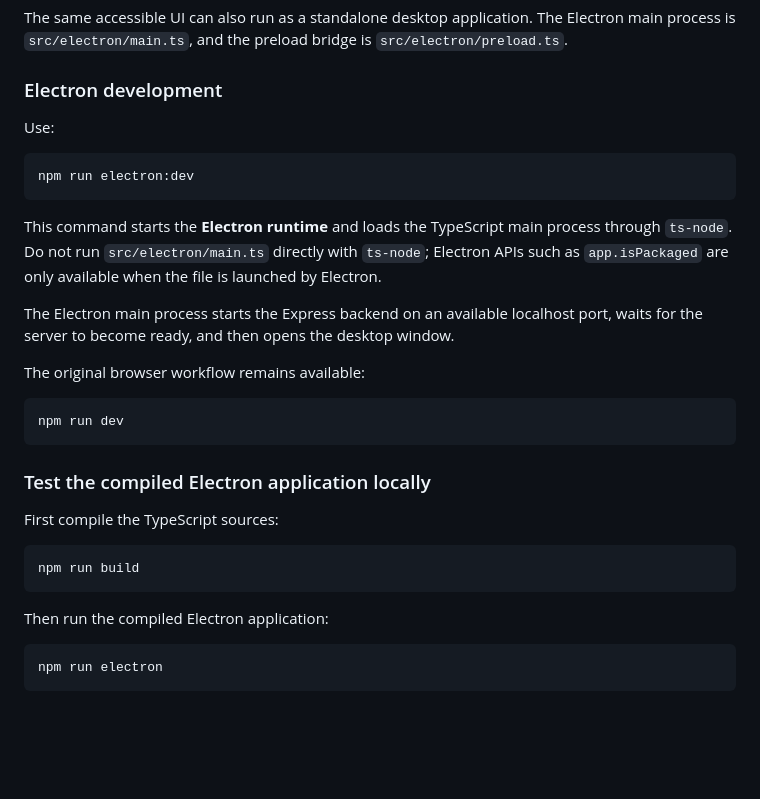
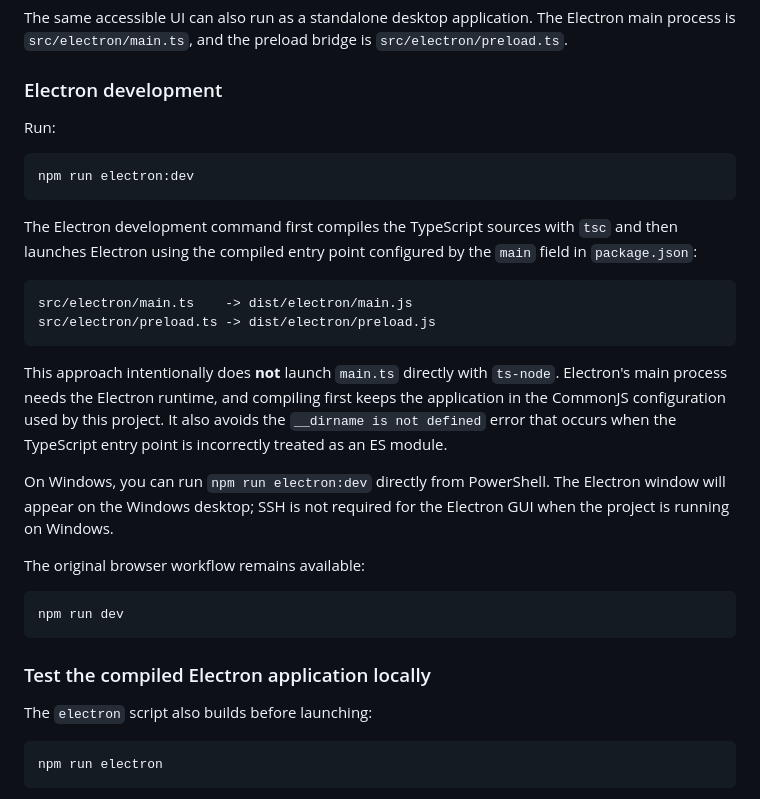
Before and after one commit to mtigzoe/accessible-terminal-app, a Markdown page: README.md, the part around the change. Rendered like a GitHub page; blank space fills up the shorter version.

Commit message:
Document compiled Electron development workflow

````diff
--- a/README.md
+++ b/README.md
@@ -42,15 +42,22 @@ The same accessible UI can also run as a standalone desktop application. The Ele
 
 ### Electron development
 
-Use:
+Run:
 
 ```bash
 npm run electron:dev
 ```
 
-This command starts the **Electron runtime** and loads the TypeScript main process through `ts-node`. Do not run `src/electron/main.ts` directly with `ts-node`; Electron APIs such as `app.isPackaged` are only available when the file is launched by Electron.
+The Electron development command first compiles the TypeScript sources with `tsc` and then launches Electron using the compiled entry point configured by the `main` field in `package.json`:
 
-The Electron main process starts the Express backend on an available localhost port, waits for the server to become ready, and then opens the desktop window.
+```text
+src/electron/main.ts    -> dist/electron/main.js
+src/electron/preload.ts -> dist/electron/preload.js
+```
+
+This approach intentionally does **not** launch `main.ts` directly with `ts-node`. Electron's main process needs the Electron runtime, and compiling first keeps the application in the CommonJS configuration used by this project. It also avoids the `__dirname is not defined` error that occurs when the TypeScript entry point is incorrectly treated as an ES module.
+
+On Windows, you can run `npm run electron:dev` directly from PowerShell. The Electron window will appear on the Windows desktop; SSH is not required for the Electron GUI when the project is running on Windows.
 
 The original browser workflow remains available:
 
@@ -60,13 +67,7 @@ npm run dev
 
 ### Test the compiled Electron application locally
 
-First compile the TypeScript sources:
-
-```bash
-npm run build
-```
-
-Then run the compiled Electron application:
+The `electron` script also builds before launching:
 
 ```bash
 npm run electron
````
